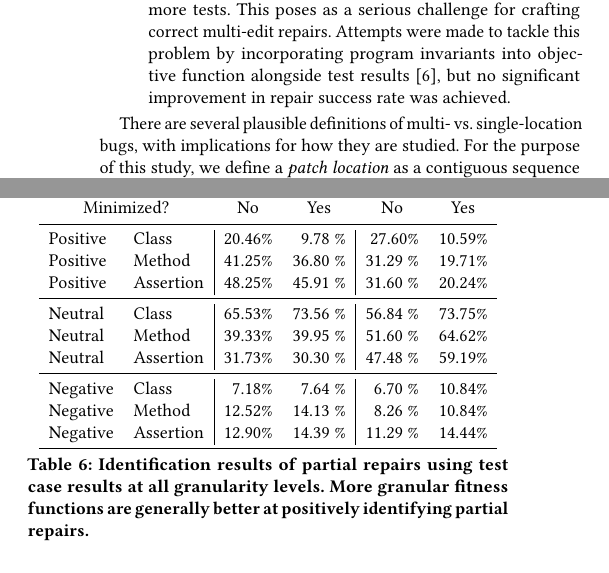
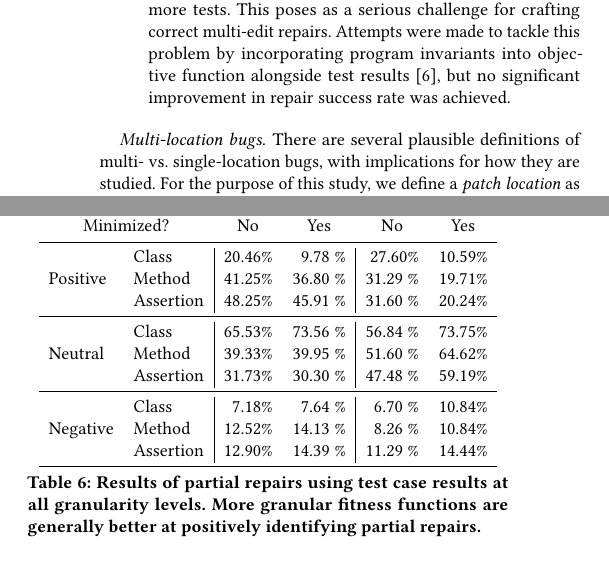
Before and after one commit to squaresLab/MultiEdit_Experiments, a LaTeX paper (paper/fse2020-multi-edit-bugs.tex): two parts of the columns of pages 3 and 8 of 11, joined at a grey line, cut so that both start at the same text. Compiled offline with pdfLaTeX.

Commit message:
minor latex tweaks

```diff
--- a/paper/fse2020-multi-edit-bugs.tex
+++ b/paper/fse2020-multi-edit-bugs.tex
@@ -293,7 +293,7 @@ by incorporating program invariants into objective function alongside test resul
 
 
 
-There are several plausible definitions of multi- vs. single-location bugs, with
+\paragraph{Multi-location bugs.} There are several plausible definitions of multi- vs. single-location bugs, with
 implications for how they are studied. For the purpose of this study, we define
 a \emph{patch location} as a contiguous sequence of edited lines of
 code. Additionally, since we would like to observe the behavior of code as edits
@@ -822,21 +822,21 @@ The full unminimized result and minimized results in Table \ref{yiweitable}.
 \multicolumn{2}{c}{}&\multicolumn{2}{c}{Defects4j} & \multicolumn{2}{c}{Bears} \\
 \multicolumn{2}{c}{Minimized?} & \multicolumn{1}{c}{No} & \multicolumn{1}{c}{Yes} & \multicolumn{1}{c}{No} & \multicolumn{1}{c}{Yes}  \\
 \midrule
-Positive & Class & 20.46\% & 9.78 \% & 27.60\% & 10.59\%  \\
-Positive & Method & 41.25\% & 36.80 \% & 31.29 \% & 19.71\%  \\
-Positive & Assertion & 48.25\% & 45.91 \% & 31.60 \% & 20.24\%  \\
+\multirow{3}{*}{Positive} & Class & 20.46\% & 9.78 \% & 27.60\% & 10.59\%  \\
+ & Method & 41.25\% & 36.80 \% & 31.29 \% & 19.71\%  \\
+ & Assertion & 48.25\% & 45.91 \% & 31.60 \% & 20.24\%  \\
 \midrule
-Neutral & Class & 65.53\% & 73.56 \% & 56.84 \% & 73.75\% \\
-Neutral & Method & 39.33\% & 39.95 \% & 51.60 \% & 64.62\%  \\
-Neutral & Assertion & 31.73\% & 30.30 \% & 47.48 \% &  59.19\%  \\
+\multirow{3}{*}{Neutral} & Class & 65.53\% & 73.56 \% & 56.84 \% & 73.75\% \\
+ & Method & 39.33\% & 39.95 \% & 51.60 \% & 64.62\%  \\
+ & Assertion & 31.73\% & 30.30 \% & 47.48 \% &  59.19\%  \\
 \midrule
-Negative & Class & 7.18\% & 7.64 \% & 6.70 \% & 10.84\%  \\
-Negative & Method & 12.52\% & 14.13 \% & 8.26 \% & 10.84\%  \\
-Negative & Assertion & 12.90\% & 14.39 \% & 11.29 \% &  14.44\%  \\
+\multirow{3}{*}{Negative} & Class & 7.18\% & 7.64 \% & 6.70 \% & 10.84\%  \\
+ & Method & 12.52\% & 14.13 \% & 8.26 \% & 10.84\%  \\
+ & Assertion & 12.90\% & 14.39 \% & 11.29 \% &  14.44\%  \\
 \bottomrule
 \end{tabular}
 \end{center}}
-\caption{Identification results of partial repairs using test case results
+\caption{Results of partial repairs using test case results
 at all granularity levels.
 More granular fitness functions are generally better at positively identifying partial repairs.}
 \label{yiweitable}
```
